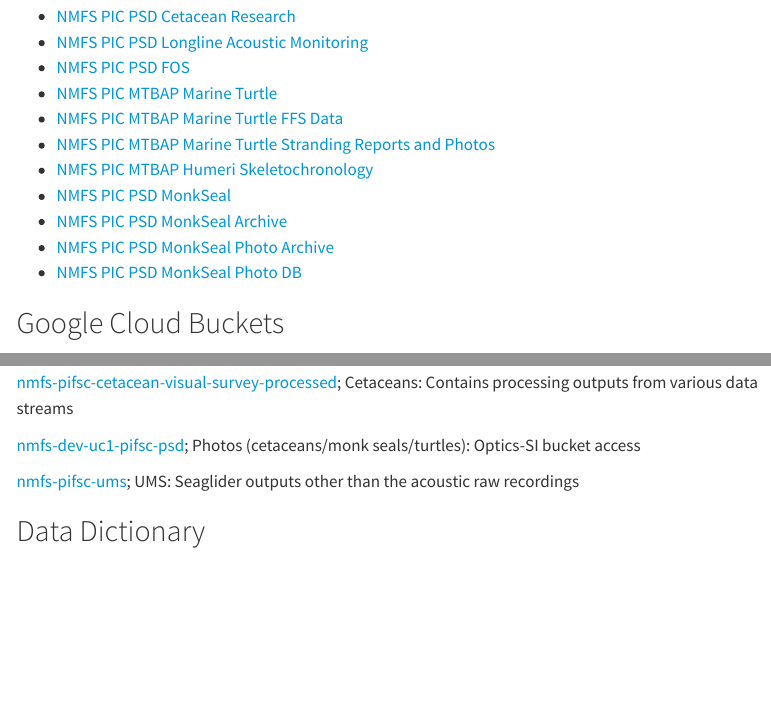
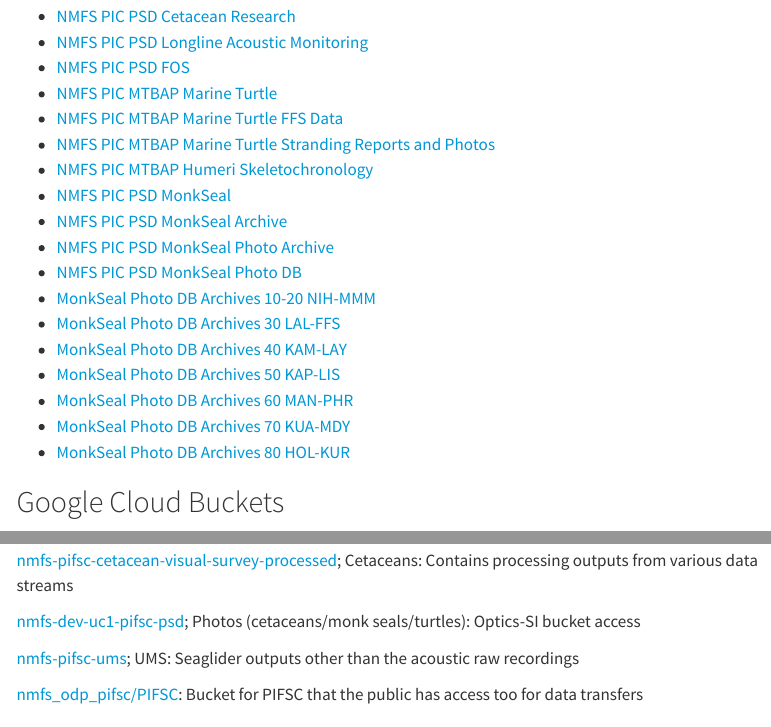
Before and after one commit to PIFSC-Protected-Species-Division/PSD_Data_Team, a Quarto document (resources.qmd): the page in a window 1100 px wide, from 180 px down, and a second part further down, joined at a grey line. Rendered offline with R 4.5, knitr and Pandoc in place of Quarto, with nearby package versions; menus at the side of the page are left out.

Commit message:
Resource updates

```diff
--- a/resources.qmd
+++ b/resources.qmd
@@ -25,6 +25,13 @@
 * [NMFS PIC PSD MonkSeal Archive](https://drive.google.com/drive/folders/0ABI4ehHeK8STUk9PVA)
 * [NMFS PIC PSD MonkSeal Photo Archive](https://drive.google.com/drive/folders/0AI9ex4HvzxbVUk9PVA)
 * [NMFS PIC PSD MonkSeal Photo DB](https://drive.google.com/drive/folders/0ACJuP9SPHf_OUk9PVA)
+* [MonkSeal Photo DB Archives 10-20 NIH-MMM](https://drive.google.com/drive/folders/0ANAEhDvmfIvtUk9PVA)
+* [MonkSeal Photo DB Archives 30 LAL-FFS](https://drive.google.com/drive/folders/0AHjKgk3MVYmUUk9PVA)
+* [MonkSeal Photo DB Archives 40 KAM-LAY](https://drive.google.com/drive/folders/0AJbUwP7NTpn5Uk9PVA)
+* [MonkSeal Photo DB Archives 50 KAP-LIS](https://drive.google.com/drive/folders/0ABASjgBwCa7vUk9PVA)
+* [MonkSeal Photo DB Archives 60 MAN-PHR](https://drive.google.com/drive/folders/0AHP-aPnnE7D2Uk9PVA)
+* [MonkSeal Photo DB Archives 70 KUA-MDY](https://drive.google.com/drive/folders/0ANzVA7_74Np8Uk9PVA)
+* [MonkSeal Photo DB Archives 80 HOL-KUR](https://drive.google.com/drive/folders/0AK3v0i3W_2OaUk9PVA)
 
 
 ## Google Cloud Buckets
@@ -43,6 +50,8 @@
 
 [nmfs-pifsc-ums](https://console.cloud.google.com/storage/browser/nmfs-pifsc-ums;tab=objects?forceOnBucketsSortingFiltering=true&project=ggn-nmfs-pi-infra-1&prefix=&forceOnObjectsSortingFiltering=false); UMS: Seaglider outputs other than the acoustic raw recordings
 
+[nmfs_odp_pifsc/PIFSC](https://console.cloud.google.com/storage/browser/nmfs_odp_pifsc/PIFSC;tab=objects?pageState=(%22StorageObjectListTable%22:(%22f%22:%22%255B%255D%22))&rapt=AEjHL4NVMDqPYBFe7Y1h7zbH6kENrxrwKDtzFkj5BZAAkGZRCu4yShSZSWgOTFGZVAvFHkaQbdH9XWm_H13oV-p657BFPKBYe8pcjcGvjnSCFCZiY-QBgTw&prefix=&forceOnObjectsSortingFiltering=false): Bucket for PIFSC that the public has access too for data transfers
+
 ## Data Dictionary
 
 * Project or taxa based???
```
Also changed, not shown: databases/SPA.qmd (+4 -3 lines).
